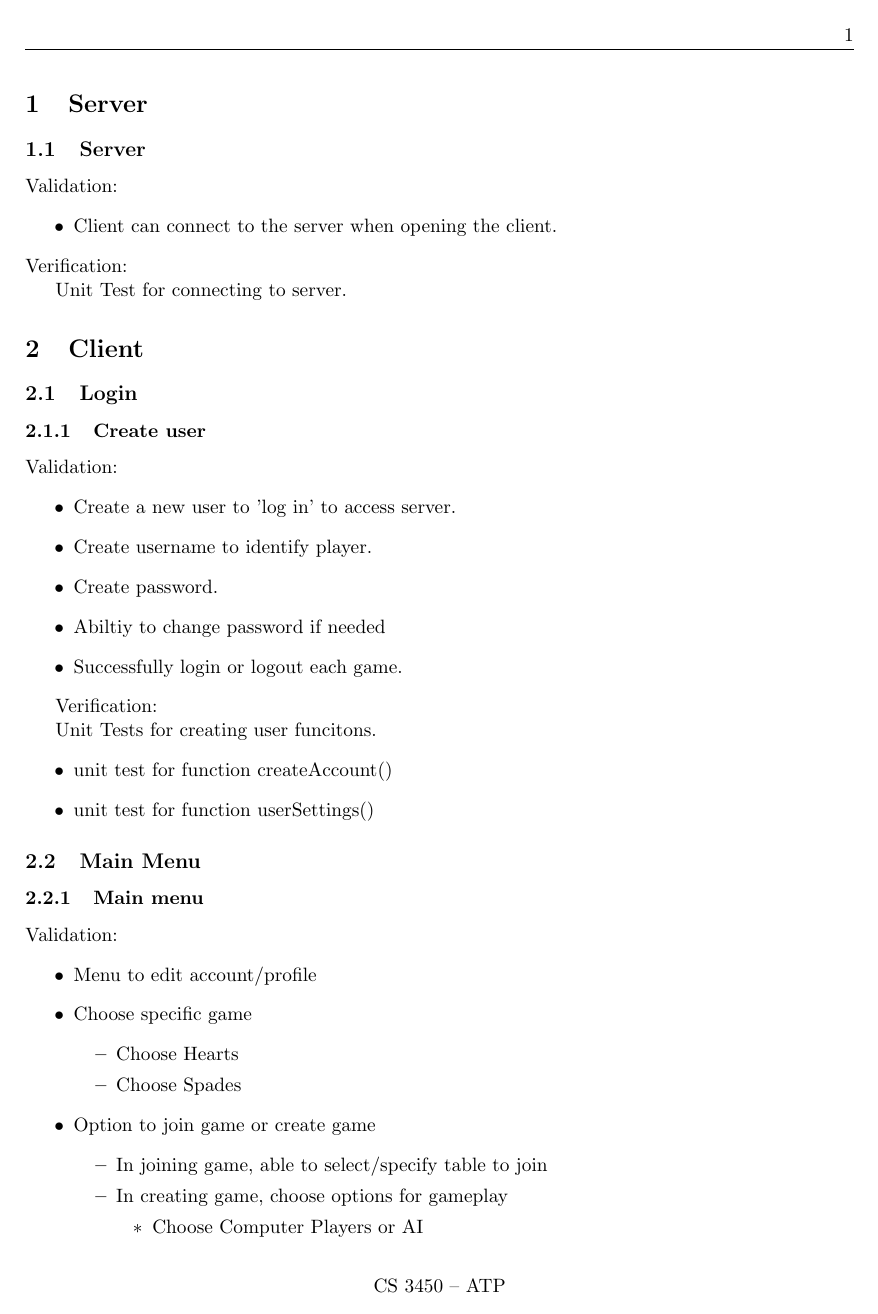
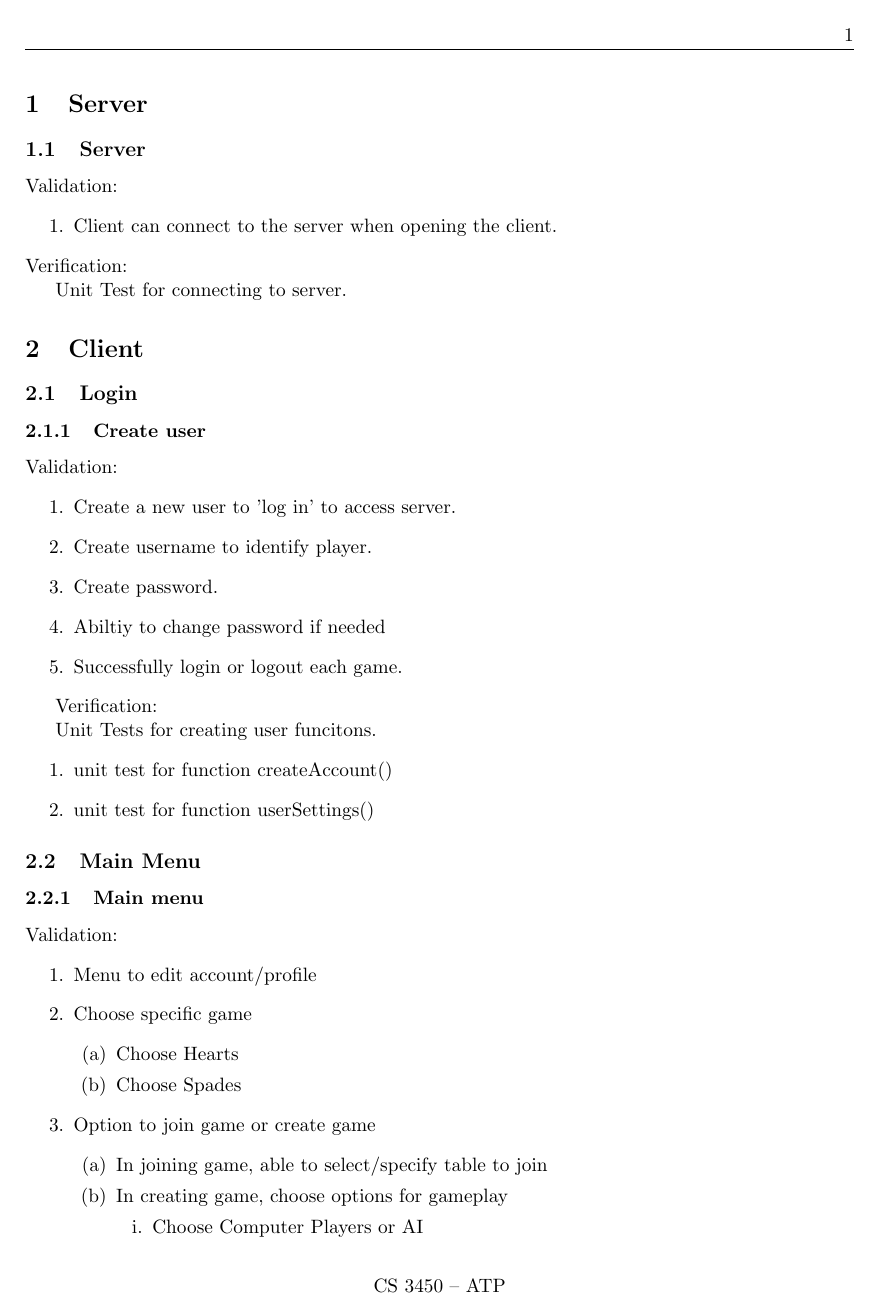
Before and after one commit to trevorjewkes/Kronos, a LaTeX document (Documents/Acceptance_Test_Procedures/Acceptance Test Procedures.tex): page 2 of 4. The pictures show the PDF file Documents/Acceptance_Test_Procedures/Acceptance Test Procedures.pdf that the author committed with the source.

```diff
--- a/Documents/Acceptance_Test_Procedures/Acceptance Test Procedures.tex
+++ b/Documents/Acceptance_Test_Procedures/Acceptance Test Procedures.tex
@@ -31,9 +31,9 @@
 
 		\subsection{Server}
 		Validation:
-		\begin{itemize}
+		\begin{enumerate}
 			\item Client can connect to the server when opening the client.
-		\end{itemize}
+		\end{enumerate}
 		Verification:
 
 		Unit Test for connecting to server.
@@ -44,120 +44,120 @@
 		\subsection{Login}
 			\subsubsection{Create user}
 			Validation:
-			\begin{itemize}
+			\begin{enumerate}
 				\item Create a new user to 'log in' to access server.
 				\item Create username to identify player.
 				\item Create password.
 				\item Abiltiy to change password if needed
 				\item Successfully login or logout each game.
-			\end{itemize}
+			\end{enumerate}
 
 			Verification:
 
 			Unit Tests for creating user funcitons.
-			\begin{itemize}
+			\begin{enumerate}
 				\item unit test for function createAccount()
 				\item unit test for function userSettings()
-			\end{itemize}
+			\end{enumerate}
 
 		\subsection{Main Menu}
 			\subsubsection{Main menu}
 			Validation:
-				\begin{itemize}
+				\begin{enumerate}
 					\item Menu to edit account/profile
 					\item Choose specific game
-					\begin{itemize}
+					\begin{enumerate}
 						\item Choose Hearts
 						\item Choose Spades
-					\end{itemize}
+					\end{enumerate}
 					\item Option to join game or create game
-					\begin{itemize}
+					\begin{enumerate}
 						 \item In joining game, able to select/specify table to join
 						 \item In creating game, choose options for gameplay
-						 \begin{itemize}
+						 \begin{enumerate}
 						 	\item Choose Computer Players or AI
 						 	\item Choose Private or Public
-						 \end{itemize}
-					\end{itemize}
-				\end{itemize}
+						 \end{enumerate}
+					\end{enumerate}
+				\end{enumerate}
 			Verification:
 
 			Unit Test for choosing game, enuring only specific options work when creating/joining games.
-			\begin{itemize}
+			\begin{enumerate}
 				\item unit test for function chooseGame()
 				\item unit test for function gameOptions()
-			\end{itemize}
+			\end{enumerate}
 		\subsection{Game Table/GUI}
 			\subsubsection{Cards}
 			Validation:
-			\begin{itemize}
+			\begin{enumerate}
 				\item View  cards, ensure cards are delt properly
 				\item Cards match values listed on card
 				\item See how many cards other users have (face down)
-			\end{itemize}
+			\end{enumerate}
 			Verification:
 
 			Unit Tests for how cards will look, how cards are shuffled, how many cards are visable to player.
-			\begin{itemize}
+			\begin{enumerate}
 				\item unit test for function createTable()
 				\item unit test for function showHand()
 				\item unit test for function drawCard()
-			\end{itemize}
+			\end{enumerate}
 			\subsubsection{Scoreboard}
 			Validation:
-			\begin{itemize}
+			\begin{enumerate}
 				\item See scores/bid
 				\item Reflects appropriate score at the end of each turn
 				\item Players info and cards sent each time a player selects a card.
-			\end{itemize}
+			\end{enumerate}
 			Verifcation:
 
 			Unit Tests for ensuring correct information is passed to scoreboard.
-			\begin{itemize}
+			\begin{enumerate}
 				\item unit test for function displayCenter()
-			\end{itemize}
+			\end{enumerate}
 
 			\subsubsection{Moves}
 			Validation:
-			\begin{itemize}
+			\begin{enumerate}
 				\item  See when other players move
 				\item  Each turn is shown with appropriate amount of time
 				\item  Can see past hand from option menu
-			\end{itemize}
+			\end{enumerate}
 			Verification:
 
 			Unit Test for ensuring correct information is sent to display.
-			\begin{itemize}
+			\begin{enumerate}
 				\item unit test for function redrawTable()
 				\item unit test for function getHint()
 				\item unit test for function viewHistory()
-			\end{itemize}
+			\end{enumerate}
 		\subsection{Game End Event}
 			Validation:
-			\begin{itemize}
+			\begin{enumerate}
 				\item If connection removed prematurely, AI will fill in so gameplay will continue without problems
 				\item End at proper time
 				\item Score for round displays on screen
 				\item Option to play again
 				\item Option to return to main menu
-			\end{itemize}
+			\end{enumerate}
 			Verification:
 
 			Unit Test for making sure all premature exits are taken care of by creating and using AI.\\
 			Unit Test for making sure each function dealing with new game works correctly.
-			\begin{itemize}
+			\begin{enumerate}
 				\item unit test for function endOfGameDisplay()
-			\end{itemize}
+			\end{enumerate}
 		\subsection{Other}
 			\subsubsection{Multiplayer Options}
 			Validation:
-			\begin{itemize}
+			\begin{enumerate}
 				\item AI fills in as needed
 				\item 1-3 other humans can join game
 				\item Disconnecting user is replaced with AI that takes place
 				\item After determined amount of time of inactivity, player is removed from game
 				\item When disconnected accidentally, can rejoin same game if game is still in play
-			\end{itemize}
+			\end{enumerate}
 			Verification:
 
 			Unit Test for ensuring that multiplayer functions work as expected.
```
Also changed, not shown: Documents/Acceptance_Test_Procedures/Acceptance Test Procedures.pdf.
